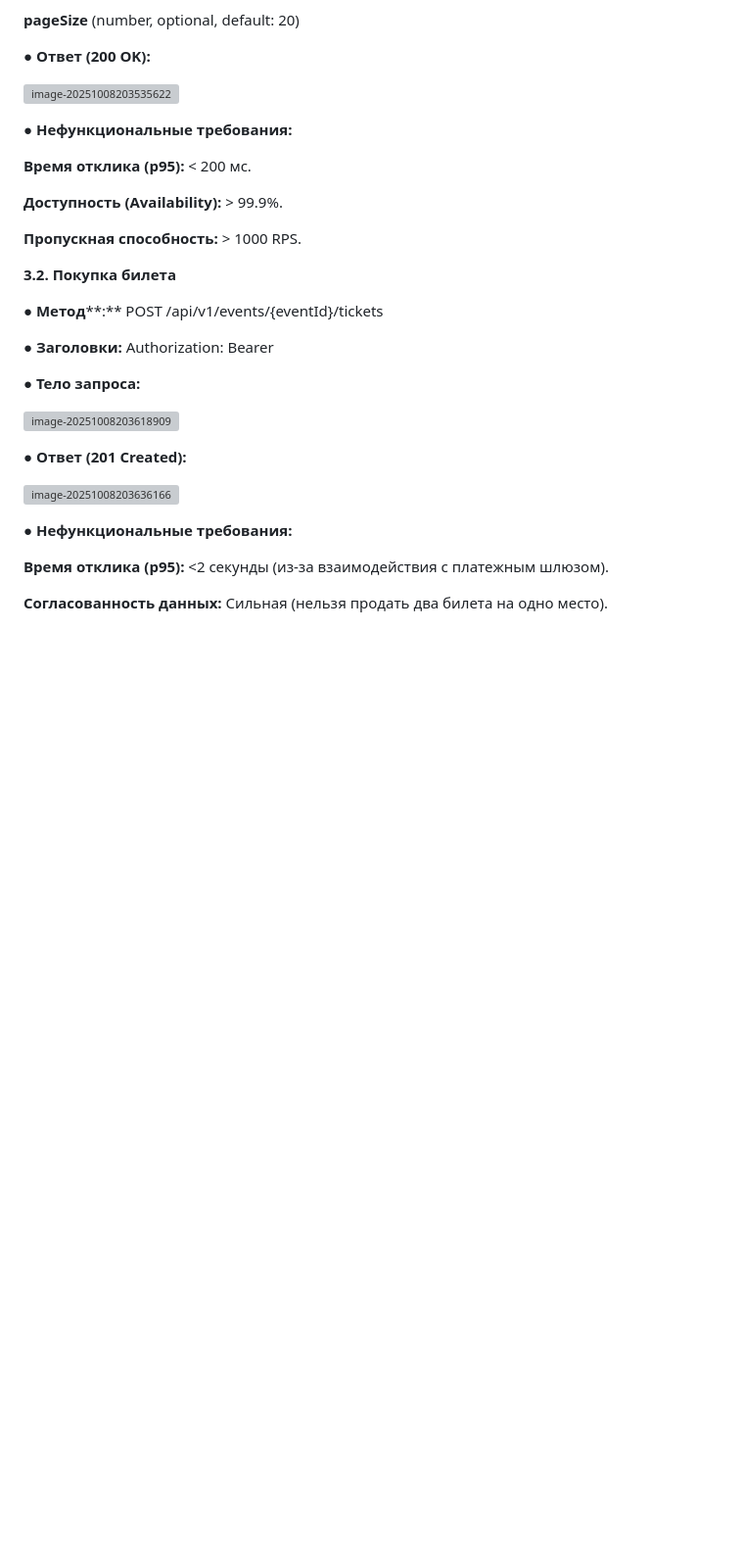
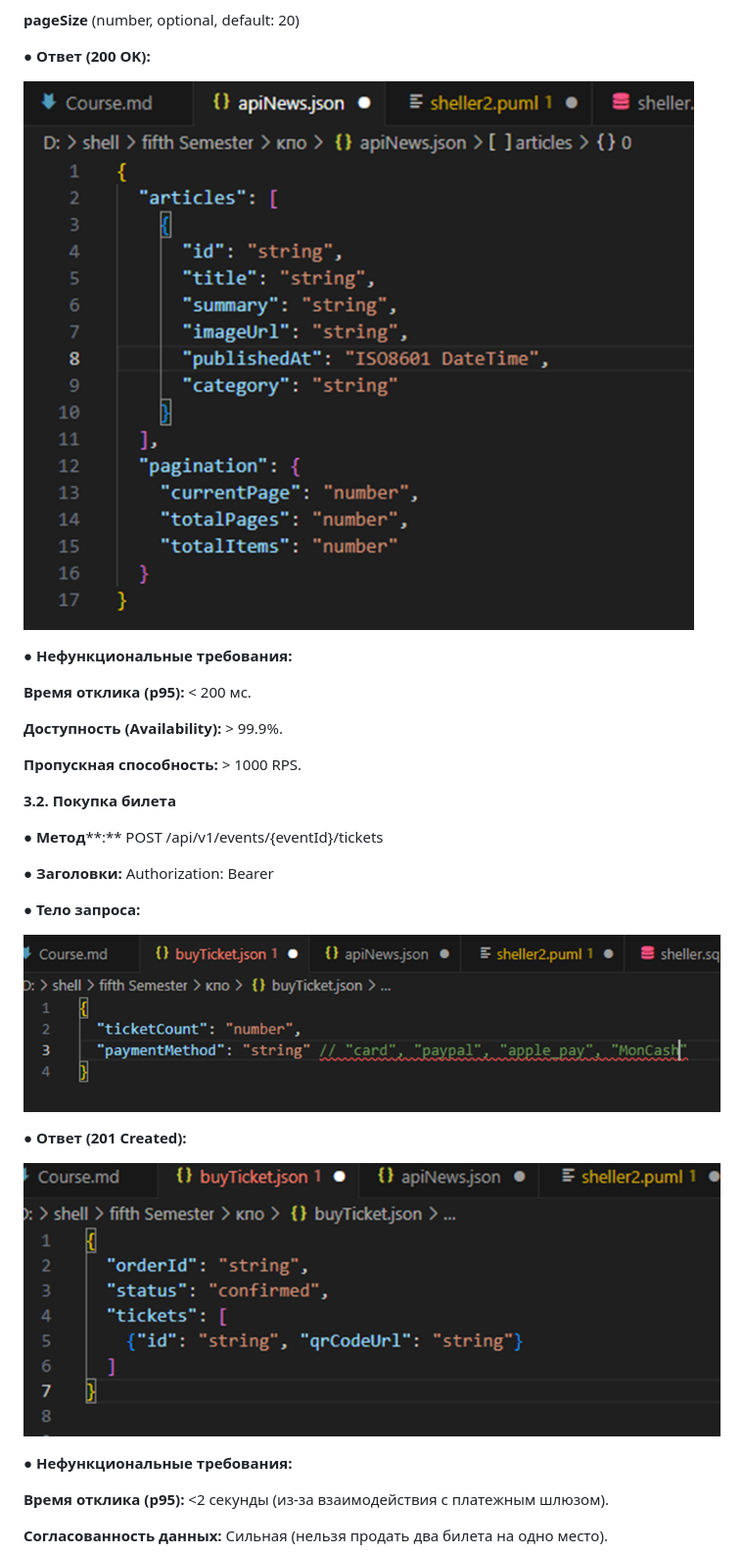
Before and after one commit to Zwelakhe-git/kpo2025, a Markdown page: README.md, the part around one of its changes. Shown at 98% size. GitHub-like rendering; blank space fills up the shorter version; grey boxes are pictures that could not be loaded.

```diff
--- a/README.md
+++ b/README.md
@@ -278,7 +203,7 @@ Rel(tickets_svc, external_payments, "Интеграция оплаты")
 
 ●   **Ответ (200 OK):**
 
-![image-20251008203535622](https://github.com/Zwelakhe-git/kpo2025/tree/main/readmeFiles/images/image-20251008203535622.png)
+![image-20251008203535622](readmeFiles/images/image-20251008203535622.png)
 
 ●   **Нефункциональные требования:**
 
@@ -296,11 +221,11 @@ Rel(tickets_svc, external_payments, "Интеграция оплаты")
 
 ●   **Тело запроса:**
 
-![image-20251008203618909](https://github.com/Zwelakhe-git/kpo2025/tree/main/readmeFiles/images/image-20251008203618909.png)
+![image-20251008203618909](readmeFiles/images/image-20251008203618909.png)
 
 ●   **Ответ (201 Created):**
 
-![image-20251008203636166](https://github.com/Zwelakhe-git/kpo2025/tree/main/readmeFiles/images/image-20251008203636166.png)
+![image-20251008203636166](readmeFiles/images/image-20251008203636166.png)
 
 ●   **Нефункциональные требования:**
 
```
Also changed, not shown: other parts of README.md (+5 -80 lines).
